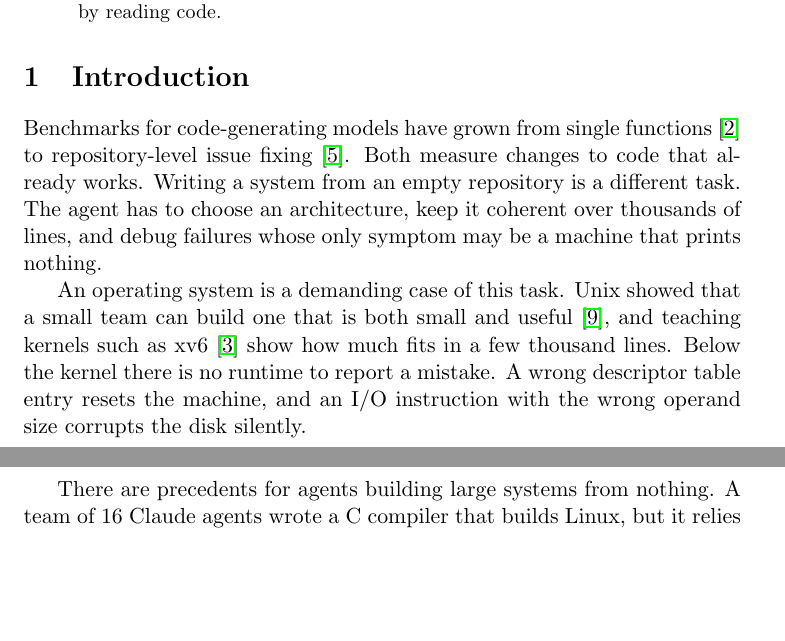
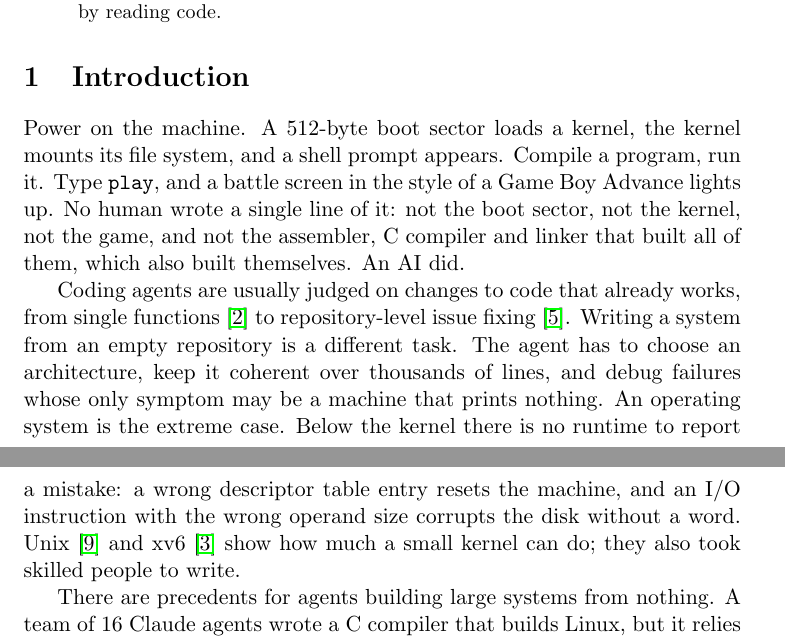
Before and after one commit to monperrus/boot-to-claude-website, a LaTeX paper (paper/main.tex): two parts of pages 1 and 2 of 17, joined at a grey line, cut so that both start at the same text, the shorter picture padded with empty space. Compiled offline with pdfLaTeX.

Commit message:
Intro opens on the boot-to-battle-screen hook
Co-Authored-By: Claude Opus 5.5 (1M context) <noreply@anthropic.com>
Claude-Session: https://claude.ai/code/session_018hmudpFrncjyecP5ALmLBK

```diff
--- a/paper/main.tex
+++ b/paper/main.tex
@@ -28,17 +28,21 @@ reading code.
 
 \section{Introduction}\label{sec:intro}
 
-Benchmarks for code-generating models have grown from single functions~\cite{chen2021codex}
-to repository-level issue fixing~\cite{jimenez2024swebench}. Both measure changes to code
-that already works. Writing a system from an empty repository is a different task. The
-agent has to choose an architecture, keep it coherent over thousands of lines, and debug
-failures whose only symptom may be a machine that prints nothing.
+Power on the machine. A 512-byte boot sector loads a kernel, the kernel mounts its file
+system, and a shell prompt appears. Compile a program, run it. Type \texttt{play}, and a
+battle screen in the style of a Game Boy Advance lights up. No human wrote a single line
+of it: not the boot sector, not the kernel, not the game, and not the assembler, C
+compiler and linker that built all of them, which also built themselves. An AI did.
 
-An operating system is a demanding case of this task. Unix showed that a small team can
-build one that is both small and useful~\cite{ritchie1974unix}, and teaching kernels such
-as xv6~\cite{cox2006xv6} show how much fits in a few thousand lines. Below the kernel
-there is no runtime to report a mistake. A wrong descriptor table entry resets the
-machine, and an I/O instruction with the wrong operand size corrupts the disk silently.
+Coding agents are usually judged on changes to code that already works, from single
+functions~\cite{chen2021codex} to repository-level issue fixing~\cite{jimenez2024swebench}.
+Writing a system from an empty repository is a different task. The agent has to choose
+an architecture, keep it coherent over thousands of lines, and debug failures whose only
+symptom may be a machine that prints nothing. An operating system is the extreme case.
+Below the kernel there is no runtime to report a mistake: a wrong descriptor table entry
+resets the machine, and an I/O instruction with the wrong operand size corrupts the disk
+without a word. Unix~\cite{ritchie1974unix} and xv6~\cite{cox2006xv6} show how much a
+small kernel can do; they also took skilled people to write.
 
 There are precedents for agents building large systems from nothing. A team of 16 Claude
 agents wrote a C compiler that builds Linux, but it relies on GCC's assembler and
```
Also changed, not shown: 1 other file.
